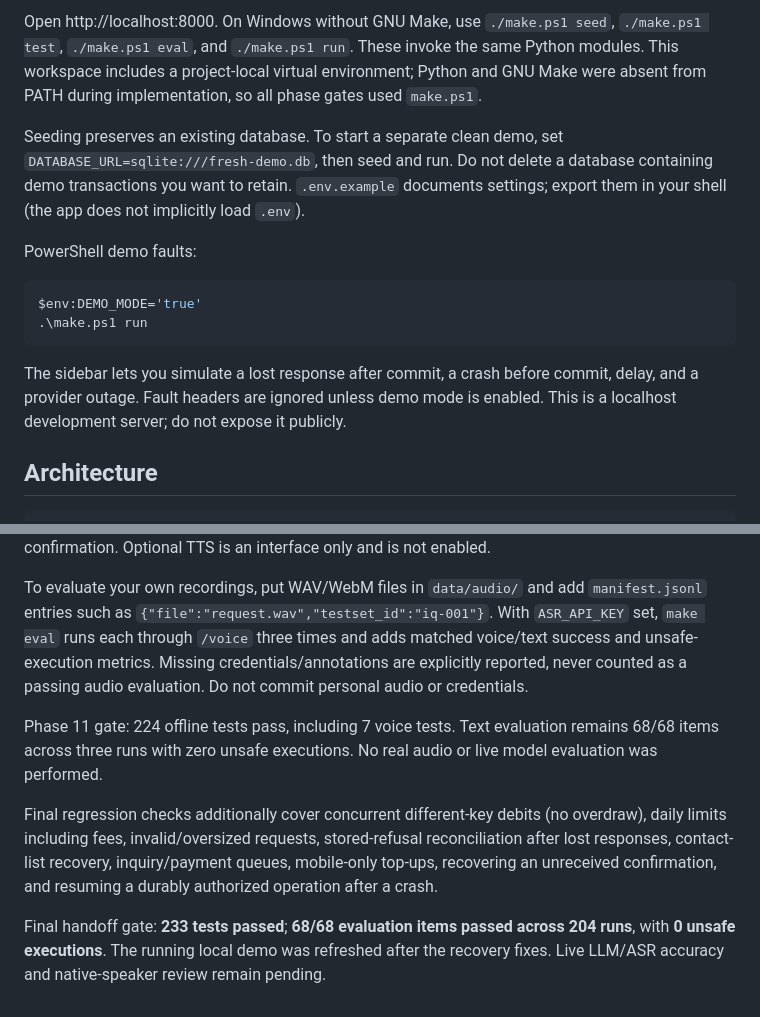
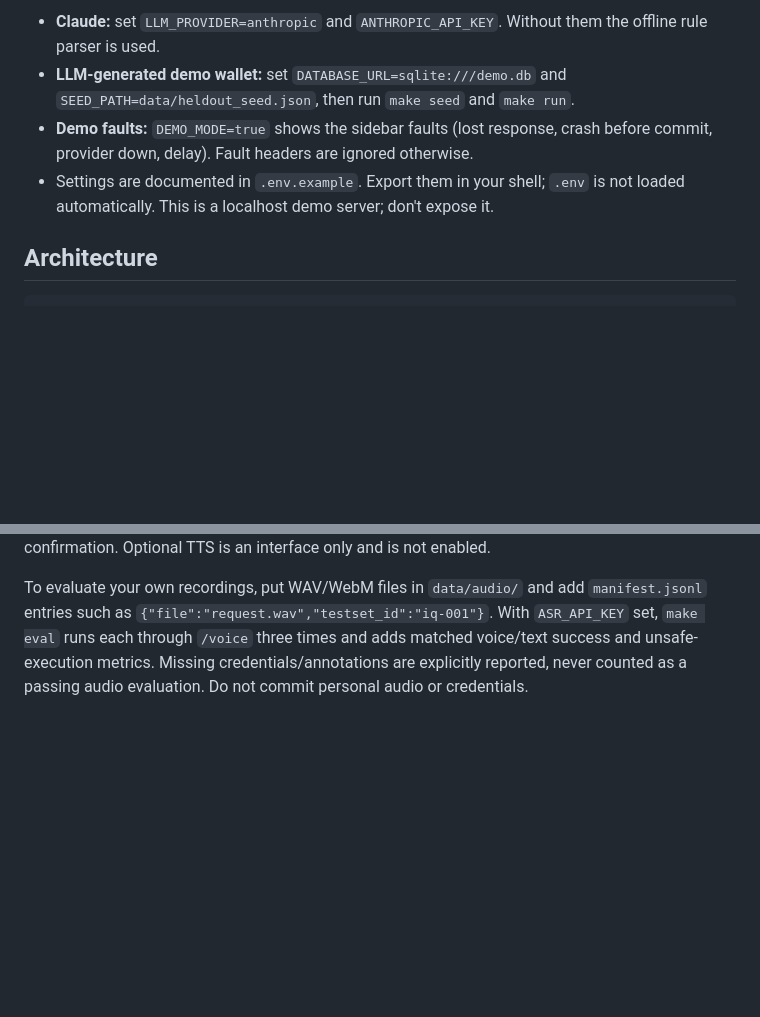
Before and after one commit to baraa0abd/Bill-Pay-Transfer-Agent, a Markdown page: README.md, 2 parts joined by grey strips. GitHub-like rendering; blank space fills up the shorter version.

````diff
--- a/README.md
+++ b/README.md
@@ -22,17 +43,9 @@ make run
 ```
 
-Open http://localhost:8000. On Windows without GNU Make, use `./make.ps1 seed`, `./make.ps1 test`, `./make.ps1 eval`, and `./make.ps1 run`. These invoke the same Python modules. This workspace includes a project-local virtual environment; Python and GNU Make were absent from PATH during implementation, so all phase gates used `make.ps1`.
-
-Seeding preserves an existing database. To start a separate clean demo, set `DATABASE_URL=sqlite:///fresh-demo.db`, then seed and run. Do not delete a database containing demo transactions you want to retain. `.env.example` documents settings; export them in your shell (the app does not implicitly load `.env`).
-
-PowerShell demo faults:
-
-```powershell
-$env:DEMO_MODE='true'
-.\make.ps1 run
-```
-
-The sidebar lets you simulate a lost response after commit, a crash before commit, delay, and a provider outage. Fault headers are ignored unless demo mode is enabled. This is a localhost development server; do not expose it publicly.
+- **Claude:** set `LLM_PROVIDER=anthropic` and `ANTHROPIC_API_KEY`. Without them the offline rule parser is used.
+- **LLM-generated demo wallet:** set `DATABASE_URL=sqlite:///demo.db` and `SEED_PATH=data/heldout_seed.json`, then run `make seed` and `make run`.
+- **Demo faults:** `DEMO_MODE=true` shows the sidebar faults (lost response, crash before commit, provider down, delay). Fault headers are ignored otherwise.
+- Settings are documented in `.env.example`. Export them in your shell; `.env` is not loaded automatically. This is a localhost demo server; don't expose it.
 
 ## Architecture
 
@@ -148,10 +141,3 @@ Every response displays the transcript. Unknown confidence, confidence below 90/
 Real audio was not supplied, so live transcription and microphone hardware were not tested. `MockASR` covers low confidence, misheard names, corrected text, and attempted spoken confirmation. Optional TTS is an interface only and is not enabled.
 
 To evaluate your own recordings, put WAV/WebM files in `data/audio/` and add `manifest.jsonl` entries such as `{"file":"request.wav","testset_id":"iq-001"}`. With `ASR_API_KEY` set, `make eval` runs each through `/voice` three times and adds matched voice/text success and unsafe-execution metrics. Missing credentials/annotations are explicitly reported, never counted as a passing audio evaluation. Do not commit personal audio or credentials.
-
-Phase 11 gate: 224 offline tests pass, including 7 voice tests. Text evaluation remains 68/68 items across three runs with zero unsafe executions. No real audio or live model evaluation was performed.
-
-
-Final regression checks additionally cover concurrent different-key debits (no overdraw), daily limits including fees, invalid/oversized requests, stored-refusal reconciliation after lost responses, contact-list recovery, inquiry/payment queues, mobile-only top-ups, recovering an unreceived confirmation, and resuming a durably authorized operation after a crash.
-
-Final handoff gate: **233 tests passed**; **68/68 evaluation items passed across 204 runs**, with **0 unsafe executions**. The running local demo was refreshed after the recovery fixes. Live LLM/ASR accuracy and native-speaker review remain pending.
````
Also changed, not shown: other parts of README.md (+33 -32 lines).
